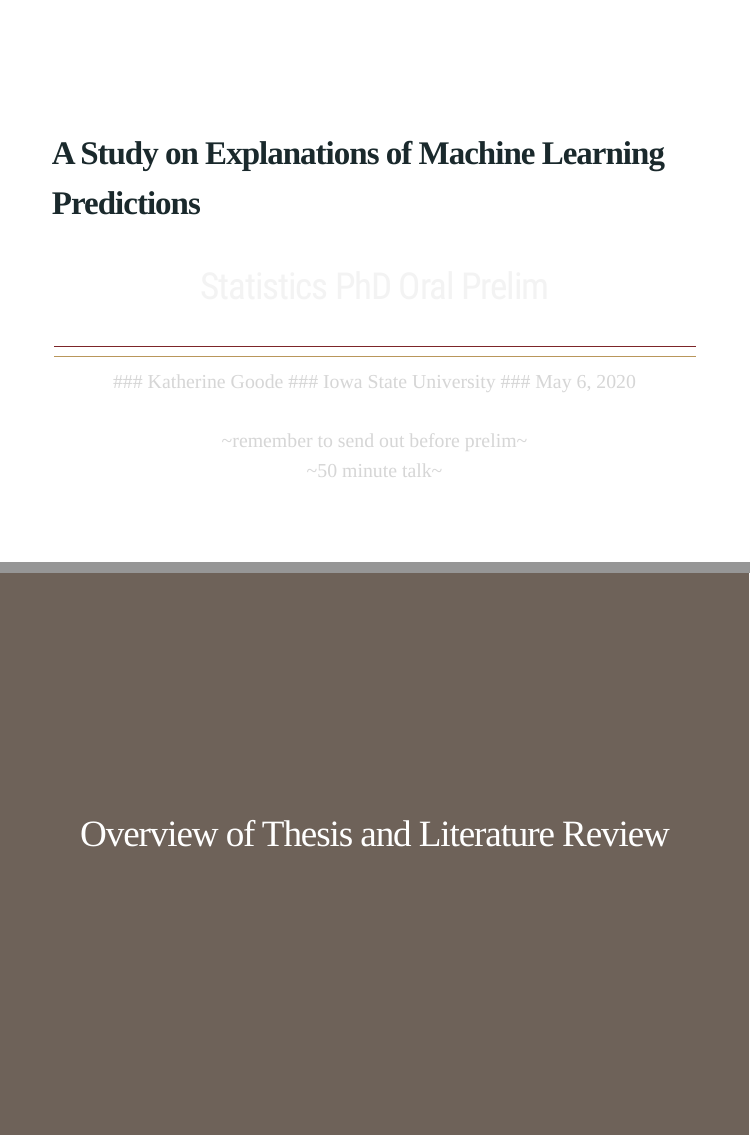
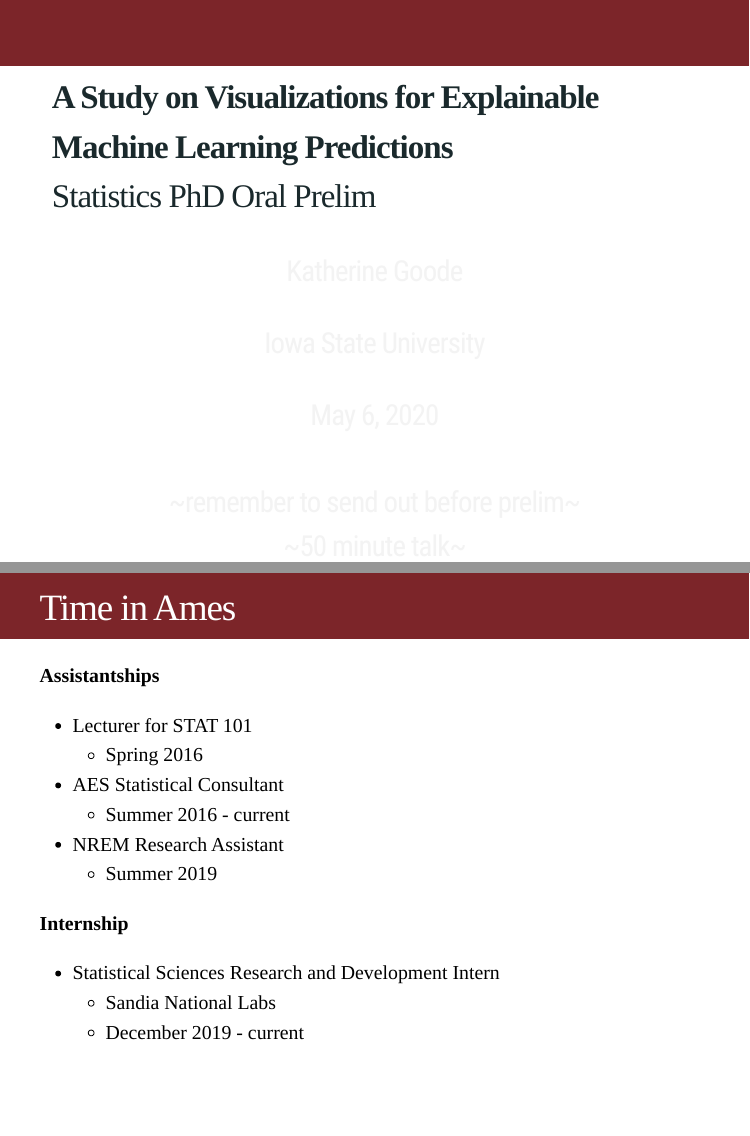
Before and after one commit to goodekat/oral-prelim, an R Markdown document (slides.Rmd): pages 1 and 5 of 11 before the commit and pages 1 and 5 of 12 after it, joined at a grey line. The pictures show the slides in the output file slides.html that the author committed with the source; the slides are laid out offline by our stand-in for remark.js, each with all of its steps uncovered, in fonts that may differ from those the slides ask for, and without slide numbers, shadows or browser add-ons; a font, style sheet, LaTeX package, included part or bibliography that could not be used is replaced or left out.

Commit message:
changed the format of title slide

```diff
--- a/slides.Rmd
+++ b/slides.Rmd
@@ -1,6 +1,5 @@
 ---
-title: "**A Study on Explanations of Machine Learning Predictions**"
-subtitle: "Statistics PhD Oral Prelim <html><div style='float:left'></div><hr color='7C2529' size=1px width=775px></html> <html><div style='float:left'></div><hr color='B9975B' size=1px width=775px></html>"
+title: "**A Study on Visualizations for Explainable Machine Learning Predictions** <br> Statistics PhD Oral Prelim"
 author: "Katherine Goode"
 institute: "Iowa State University"
 date: "May 6, 2020 <br> <br> ~remember to send out before prelim~ <br> ~50 minute talk~"
@@ -117,3 +120,19 @@ class: middle, center, inverse
+# Time in Ames
+
+**Assistantships**
+
+- Lecturer for STAT 101
+  - Spring 2016
+- AES Statistical Consultant
+  - Summer 2016 - current
+- NREM Research Assistant
+  - Summer 2019
+
+**Internship**
+
+- Statistical Sciences Research and Development Intern
+  - Sandia National Labs
+  - December 2019 - current
 
 ---
 
```
Also changed, not shown: slides.html, slides.Rmd (12 more changed lines), 1 other file.
